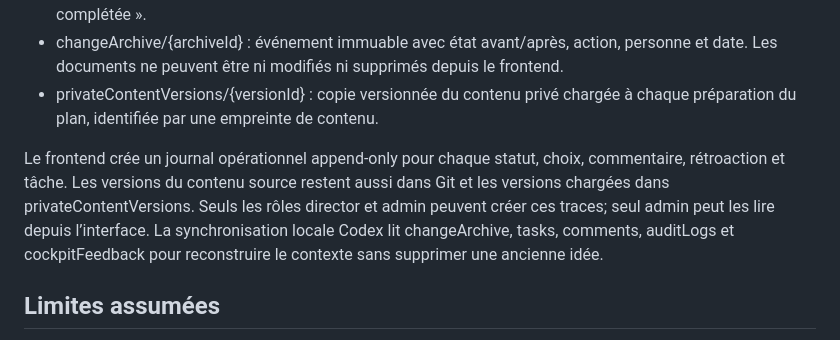
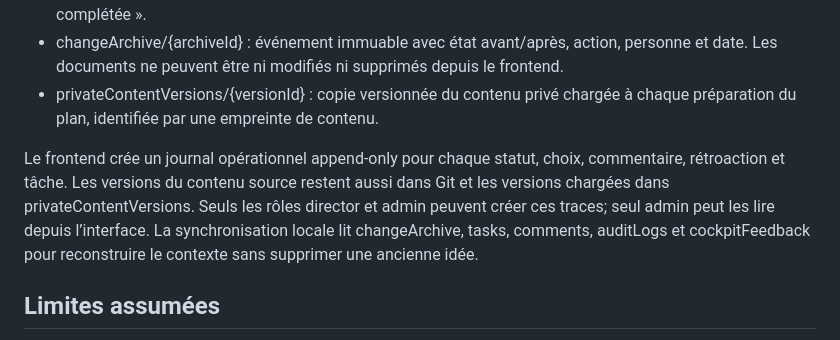
Before and after one commit to vhaloo/bleu-massawippi-cockpit, a Markdown page: cockpit/README_FIREBASE.md, the part around the change. GitHub-like rendering.

Commit message:
Neutraliser la documentation publique

```diff
--- a/cockpit/README_FIREBASE.md
+++ b/cockpit/README_FIREBASE.md
@@ -141,7 +141,7 @@ Les règles Storage publiées refusent toute lecture et toute écriture. Ne les
 - changeArchive/{archiveId} : événement immuable avec état avant/après, action, personne et date. Les documents ne peuvent être ni modifiés ni supprimés depuis le frontend.
 - privateContentVersions/{versionId} : copie versionnée du contenu privé chargée à chaque préparation du plan, identifiée par une empreinte de contenu.
 
-Le frontend crée un journal opérationnel append-only pour chaque statut, choix, commentaire, rétroaction et tâche. Les versions du contenu source restent aussi dans Git et les versions chargées dans privateContentVersions. Seuls les rôles director et admin peuvent créer ces traces; seul admin peut les lire depuis l’interface. La synchronisation locale Codex lit changeArchive, tasks, comments, auditLogs et cockpitFeedback pour reconstruire le contexte sans supprimer une ancienne idée.
+Le frontend crée un journal opérationnel append-only pour chaque statut, choix, commentaire, rétroaction et tâche. Les versions du contenu source restent aussi dans Git et les versions chargées dans privateContentVersions. Seuls les rôles director et admin peuvent créer ces traces; seul admin peut les lire depuis l’interface. La synchronisation locale lit changeArchive, tasks, comments, auditLogs et cockpitFeedback pour reconstruire le contexte sans supprimer une ancienne idée.
 
 ## Limites assumées
 
```
